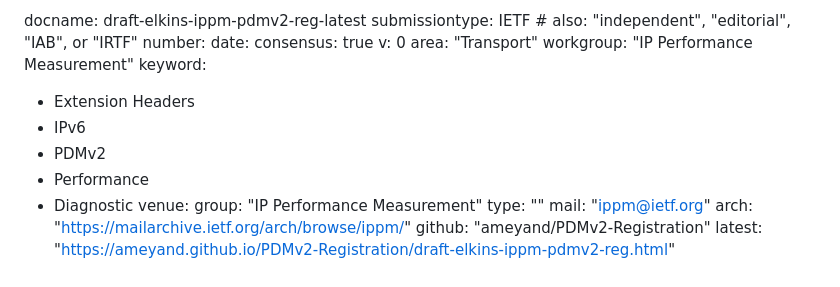
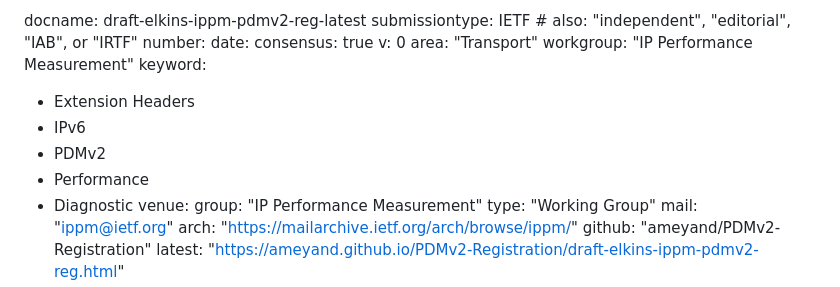
Before and after one commit to ameyand/PDMv2-Registration, a Markdown page: draft-elkins-ippm-pdmv2-reg.md, the part around the change. Drawn GitHub-style.

```diff
--- a/draft-elkins-ippm-pdmv2-reg.md
+++ b/draft-elkins-ippm-pdmv2-reg.md
@@ -12,6 +12,7 @@ v: 0
 area: "Transport"
 workgroup: "IP Performance Measurement"
 keyword:
+
  - Extension Headers
  - IPv6
  - PDMv2
@@ -19,7 +20,7 @@ keyword:
  - Diagnostic
 venue:
   group: "IP Performance Measurement"
-  type: ""
+  type: "Working Group"
   mail: "ippm@ietf.org"
   arch: "https://mailarchive.ietf.org/arch/browse/ippm/"
   github: "ameyand/PDMv2-Registration"
```
